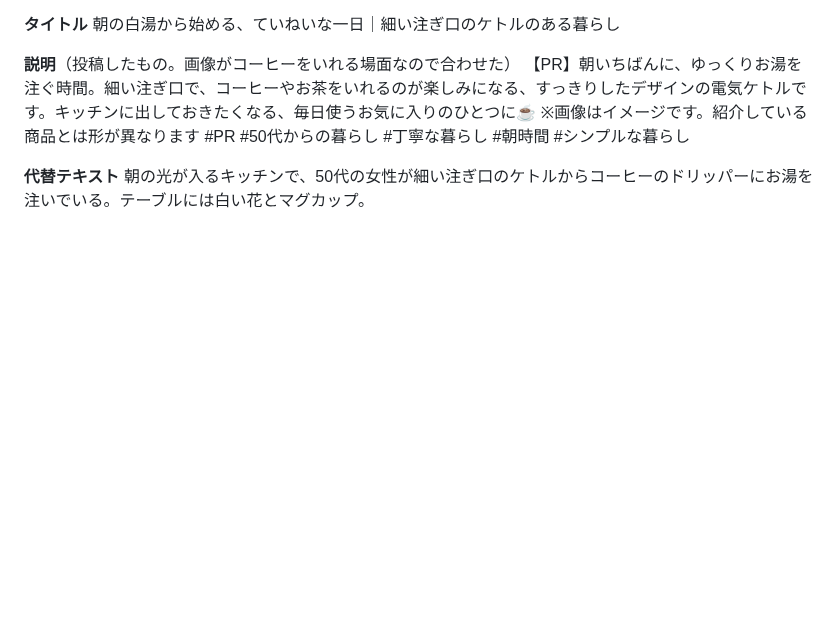
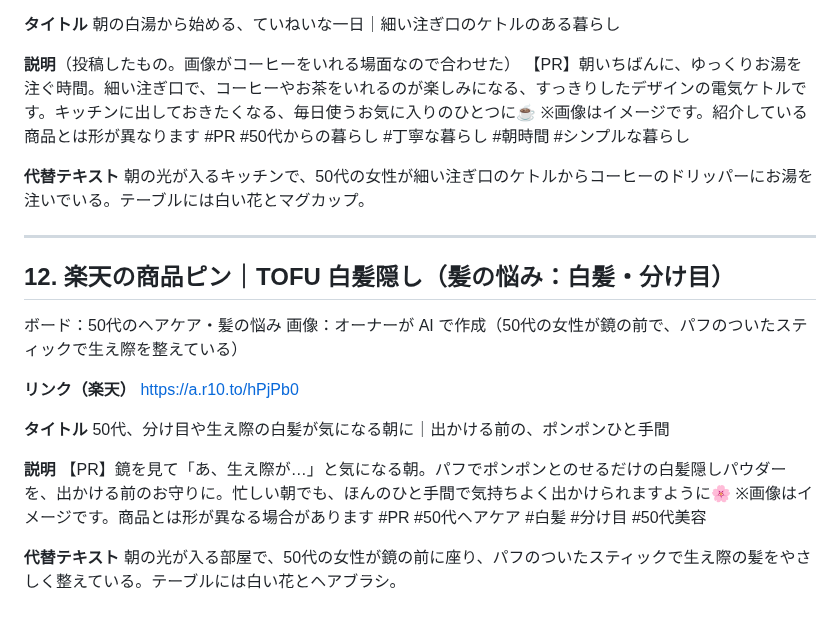
Before and after one commit to chi330-lab/love-animal-shindan, a Markdown page: pins/pin-texts.md, the part around the change. GitHub-like rendering; blank space fills up the shorter version.

Commit message:
Log TOFU gray hair pin posted
Co-Authored-By: Claude Opus 5.5 <noreply@anthropic.com>
Claude-Session: https://claude.ai/code/session_019KRCHiY8jfnntWnUc84DeN

```diff
--- a/pins/pin-texts.md
+++ b/pins/pin-texts.md
@@ -256,3 +256,22 @@ https://a.r10.to/hPEu02
 
 **代替テキスト**
 朝の光が入るキッチンで、50代の女性が細い注ぎ口のケトルからコーヒーのドリッパーにお湯を注いでいる。テーブルには白い花とマグカップ。
+
+---
+
+## 12. 楽天の商品ピン｜TOFU 白髪隠し（髪の悩み：白髪・分け目）
+
+ボード：50代のヘアケア・髪の悩み
+画像：オーナーが AI で作成（50代の女性が鏡の前で、パフのついたスティックで生え際を整えている）
+
+**リンク（楽天）**
+https://a.r10.to/hPjPb0
+
+**タイトル**
+50代、分け目や生え際の白髪が気になる朝に｜出かける前の、ポンポンひと手間
+
+**説明**
+【PR】鏡を見て「あ、生え際が…」と気になる朝。パフでポンポンとのせるだけの白髪隠しパウダーを、出かける前のお守りに。忙しい朝でも、ほんのひと手間で気持ちよく出かけられますように🌸 ※画像はイメージです。商品とは形が異なる場合があります #PR #50代ヘアケア #白髪 #分け目 #50代美容
+
+**代替テキスト**
+朝の光が入る部屋で、50代の女性が鏡の前に座り、パフのついたスティックで生え際の髪をやさしく整えている。テーブルには白い花とヘアブラシ。
```
Also changed, not shown: brands/kirei.md (+2 -1 lines).
